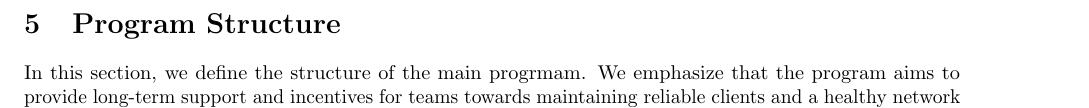
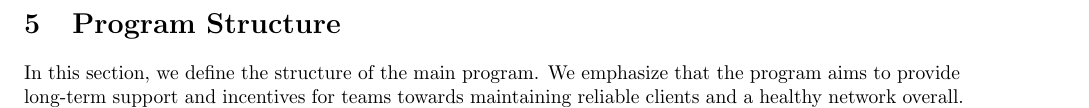
Before and after one commit to hartm/Besu-CIP-Proposal, a LaTeX document (main.tex, which reads structure.tex): part of page 7 of 12, cut so that both start at the same text. Compiled offline with pdfLaTeX.

Commit message:
Update structure.tex

```diff
--- a/structure.tex
+++ b/structure.tex
@@ -1,7 +1,7 @@
 %!TEX root = ./main.tex
 
 \section{Program Structure} \label{sec:structure}
-In this section, we define the structure of the main progrmam.  We emphasize that the program aims to provide long-term support and incentives for teams towards maintaining reliable clients and a healthy network overall.  We note that the description here mirrors the text of~\cite{OfficialNotes}.  Furthermore, the text in~\cite{OfficialNotes} should be regarded as the official text with respect to what is mentioned in this section until it is deprecated.
+In this section, we define the structure of the main program.  We emphasize that the program aims to provide long-term support and incentives for teams towards maintaining reliable clients and a healthy network overall.  We note that the description here mirrors the text of~\cite{OfficialNotes}.  Furthermore, the text in~\cite{OfficialNotes} should be regarded as the official text with respect to what is mentioned in this section until it is deprecated.
 
 For client teams to be eligible, they should already be contributing to the general development of Ethereum and intend to support the upcoming transition to proof of stake. Throughout the program, teams will need to maintain certain levels of performance to be eligible for the rewards.  We explain which maintainers and organizations are eligible for which rewards later in this document.
 
```
